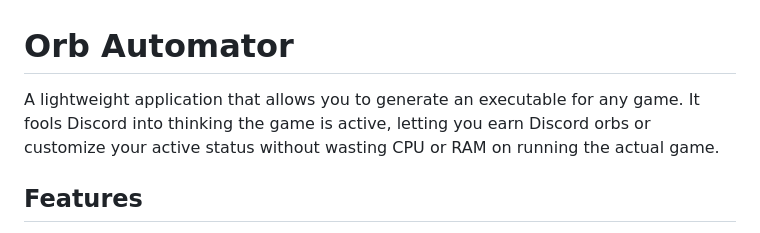
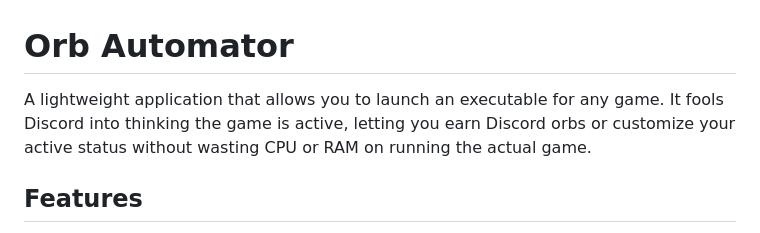
Before and after one commit to walkzz/Discord-Quest-Library, a Markdown page: README.md, the part around the change. Drawn GitHub-style.

Commit message:
Changed word

```diff
--- a/README.md
+++ b/README.md
@@ -1,6 +1,6 @@
 # Orb Automator
 
-A lightweight application that allows you to generate an executable for any game. It fools Discord into thinking the game is active, letting you earn Discord orbs or customize your active status without wasting CPU or RAM on running the actual game.
+A lightweight application that allows you to launch an executable for any game. It fools Discord into thinking the game is active, letting you earn Discord orbs or customize your active status without wasting CPU or RAM on running the actual game.
 
 ## Features
 * **Lightweight Background Process:** Completely resource-free.
```
